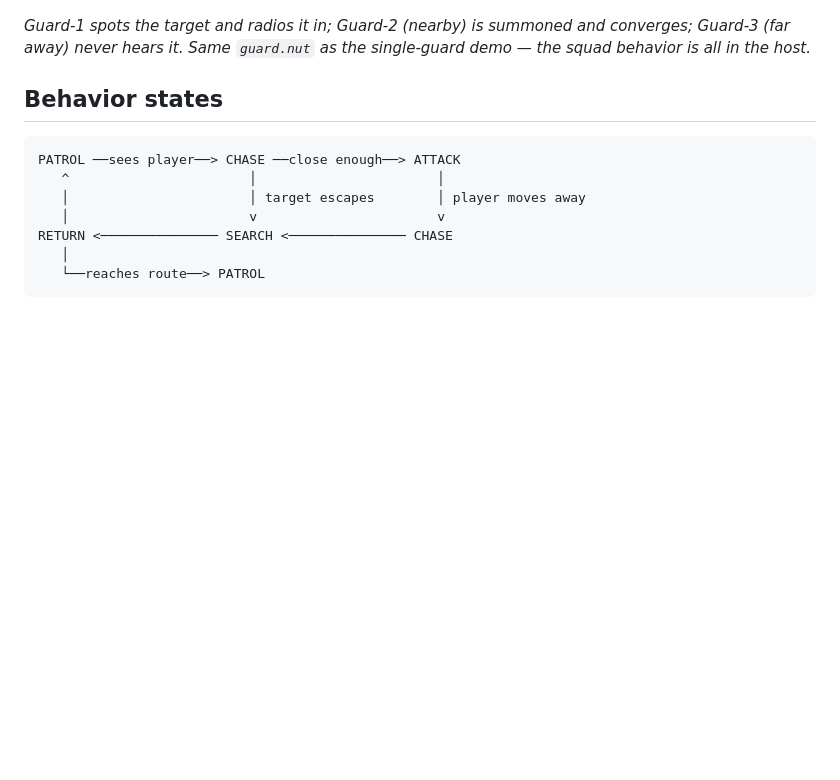
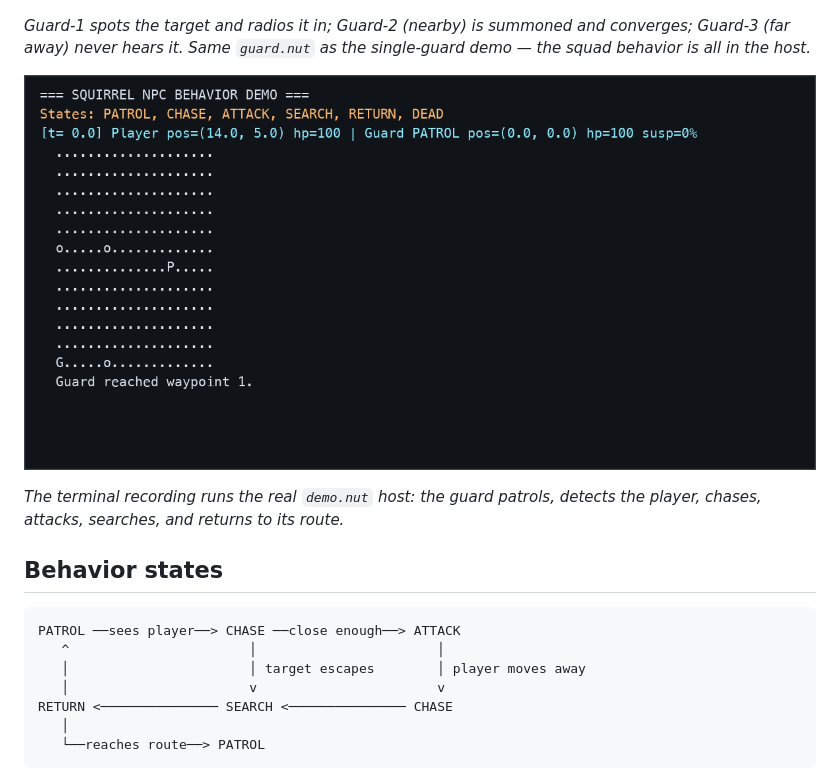
Before and after one commit to wuisabel-gif/npc-fsm, a Markdown page: README.md, the part around the change. Drawn GitHub-style; pictures changed too: assets/demo-terminal.gif (added); blank space fills up the shorter version.

Commit message:
docs: add terminal FSM demonstration GIF

```diff
--- a/README.md
+++ b/README.md
@@ -20,6 +20,10 @@ rendering.
 ![squad alert demo](assets/squad.gif)
 
 *Guard-1 spots the target and radios it in; Guard-2 (nearby) is summoned and converges; Guard-3 (far away) never hears it. Same `guard.nut` as the single-guard demo — the squad behavior is all in the host.*
+
+![terminal FSM demo](assets/demo-terminal.gif)
+
+*The terminal recording runs the real `demo.nut` host: the guard patrols, detects the player, chases, attacks, searches, and returns to its route.*
 
 ## Behavior states
 
```
